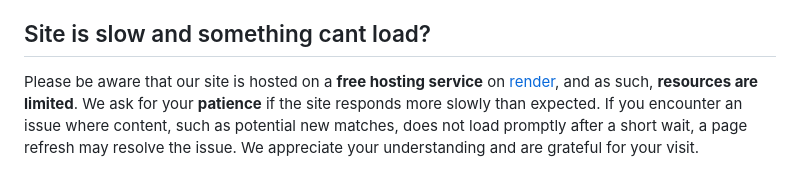
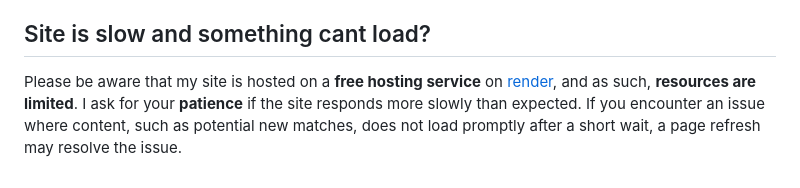
Before and after one commit to Patryk2001k/Botinder, a Markdown page: README.md, the part around the change. GitHub-like rendering.

```diff
--- a/README.md
+++ b/README.md
@@ -49,4 +49,4 @@ If you don't want to register and would like to try the app, here is a test acco
 - **Password:** 444
 
 ## Site is slow and something cant load?
-Please be aware that our site is hosted on a **free hosting service** on [render](https://render.com/), and as such, **resources are limited**. We ask for your **patience** if the site responds more slowly than expected. If you encounter an issue where content, such as potential new matches, does not load promptly after a short wait, a page refresh may resolve the issue. We appreciate your understanding and are grateful for your visit.
+Please be aware that my site is hosted on a **free hosting service** on [render](https://render.com/), and as such, **resources are limited**. I ask for your **patience** if the site responds more slowly than expected. If you encounter an issue where content, such as potential new matches, does not load promptly after a short wait, a page refresh may resolve the issue.
```
